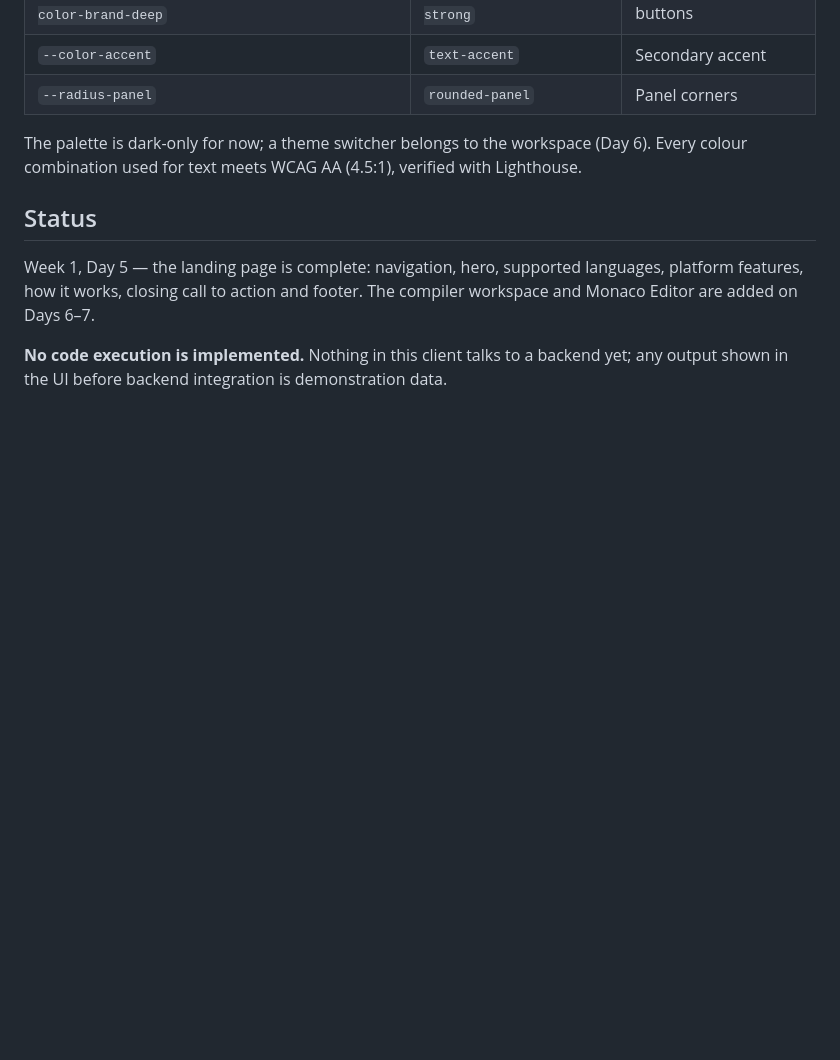
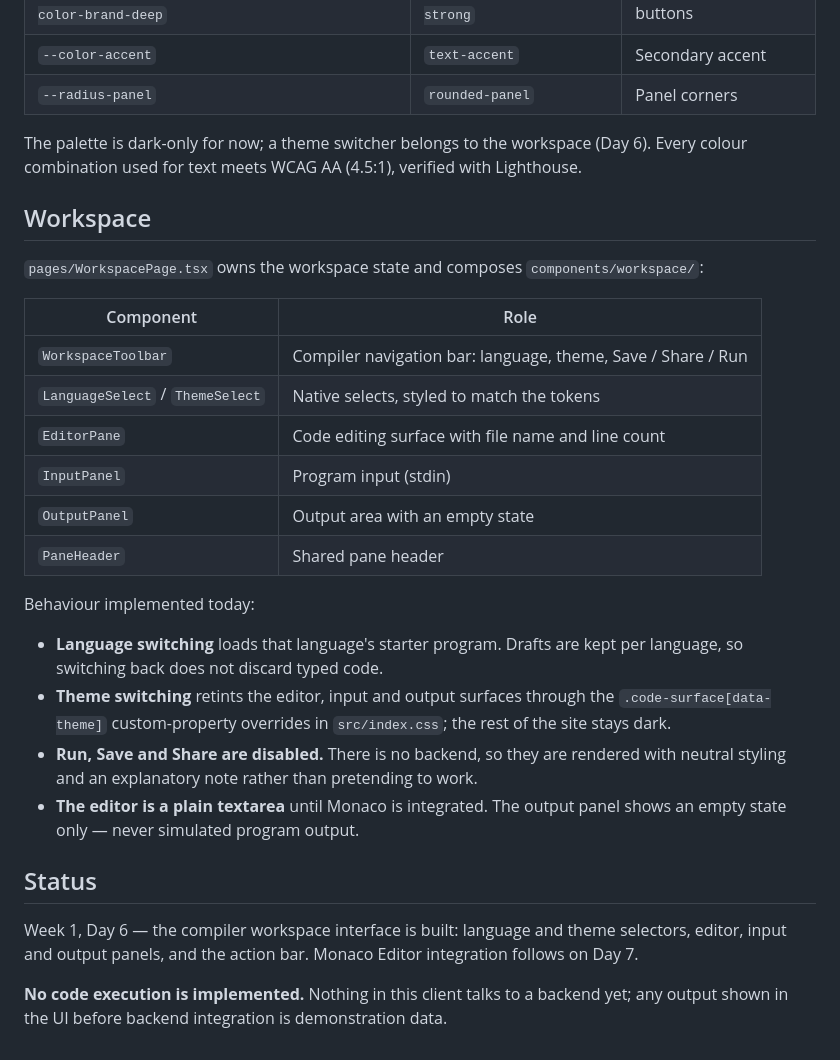
Before and after one commit to sthtavarthi-maker/PolyglotMesh, a Markdown page: frontend/README.md, the part around the change. Rendered like a GitHub page; blank space fills up the shorter version.

Commit message:
Build compiler workspace UI

```diff
--- a/frontend/README.md
+++ b/frontend/README.md
@@ -84,11 +84,35 @@ declared in the `@theme` block of `src/index.css` and become utilities automatic
 The palette is dark-only for now; a theme switcher belongs to the workspace (Day 6). Every
 colour combination used for text meets WCAG AA (4.5:1), verified with Lighthouse.
 
+## Workspace
+
+`pages/WorkspacePage.tsx` owns the workspace state and composes `components/workspace/`:
+
+| Component | Role |
+|---|---|
+| `WorkspaceToolbar` | Compiler navigation bar: language, theme, Save / Share / Run |
+| `LanguageSelect` / `ThemeSelect` | Native selects, styled to match the tokens |
+| `EditorPane` | Code editing surface with file name and line count |
+| `InputPanel` | Program input (stdin) |
+| `OutputPanel` | Output area with an empty state |
+| `PaneHeader` | Shared pane header |
+
+Behaviour implemented today:
+
+- **Language switching** loads that language's starter program. Drafts are kept per language, so
+  switching back does not discard typed code.
+- **Theme switching** retints the editor, input and output surfaces through the
+  `.code-surface[data-theme]` custom-property overrides in `src/index.css`; the rest of the site
+  stays dark.
+- **Run, Save and Share are disabled.** There is no backend, so they are rendered with neutral
+  styling and an explanatory note rather than pretending to work.
+- **The editor is a plain textarea** until Monaco is integrated. The output panel shows an empty
+  state only — never simulated program output.
+
 ## Status
 
-Week 1, Day 5 — the landing page is complete: navigation, hero, supported languages, platform
-features, how it works, closing call to action and footer. The compiler workspace and Monaco
-Editor are added on Days 6–7.
+Week 1, Day 6 — the compiler workspace interface is built: language and theme selectors, editor,
+input and output panels, and the action bar. Monaco Editor integration follows on Day 7.
 
 **No code execution is implemented.** Nothing in this client talks to a backend yet; any output
 shown in the UI before backend integration is demonstration data.
```
Also changed, not shown: README.md (+3 -3 lines), screenshots/day6-workspace-dark.png (added), screenshots/day6-workspace-light.png (added), 12 other files.
